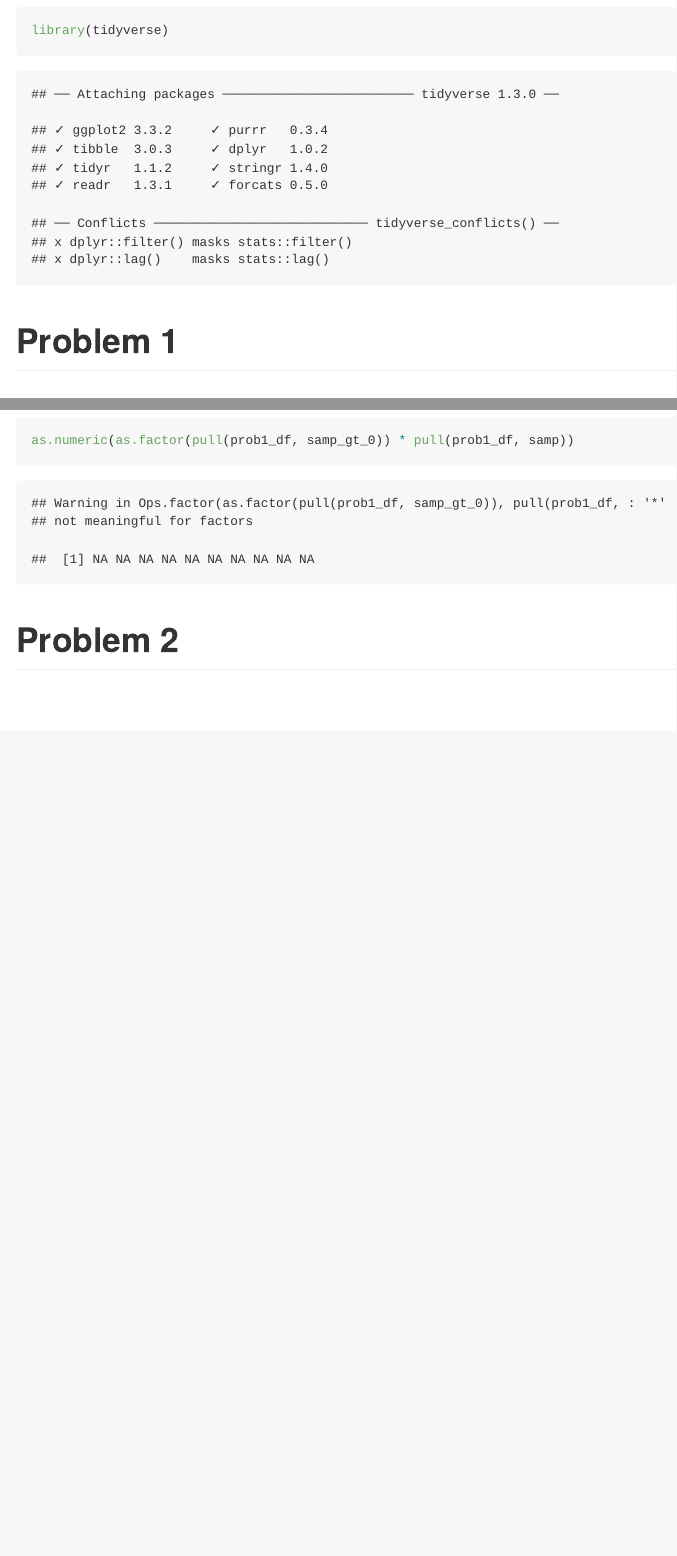
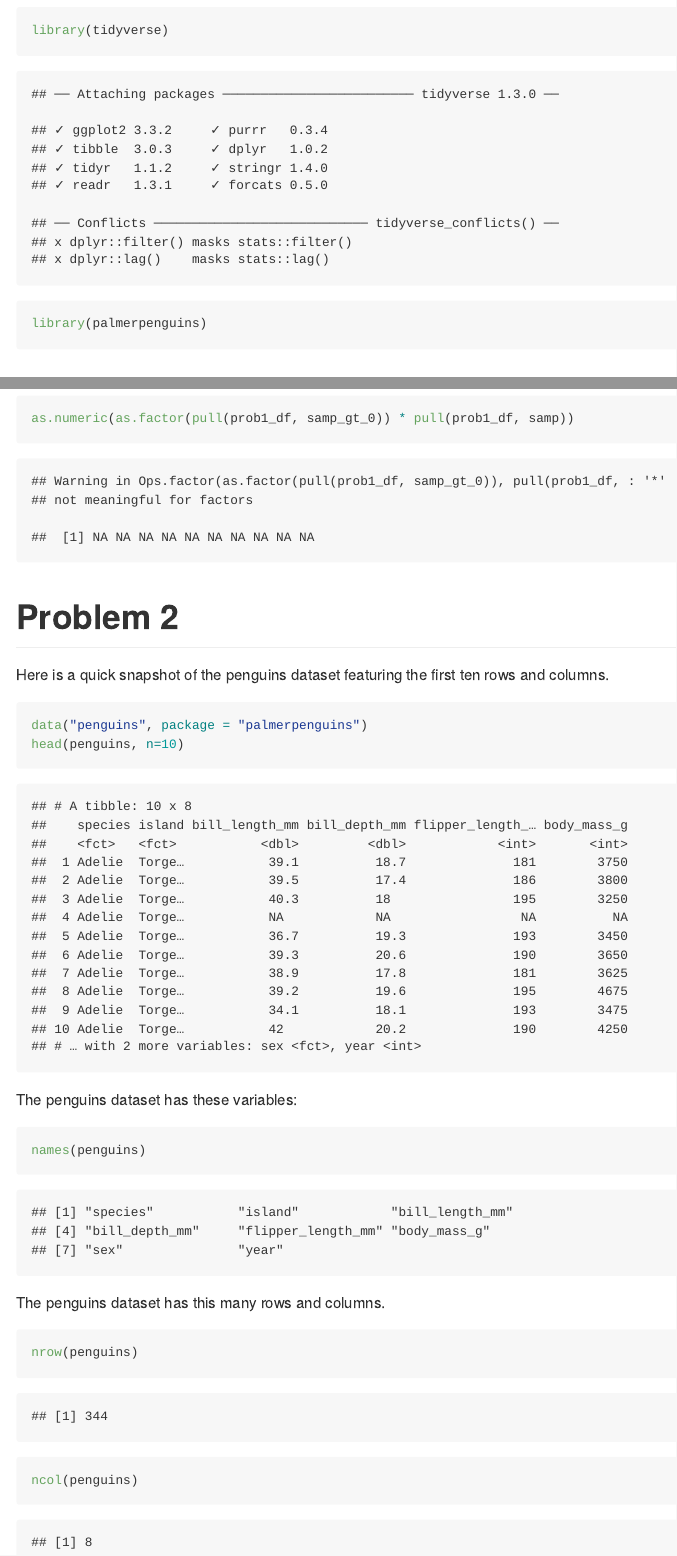
Before and after one commit to aabramov90/p8105_hw1_aa3832, an R Markdown document (template.Rmd): the page in a window 1100 px wide, from 180 px down, and a second part further down, joined at a grey line. The pictures show the output file template.md that the author committed with the source, drawn offline in the style of GitHub.

Commit message:
started problem 2, installed the penguins package and explored the dataset

````diff
--- a/template.Rmd
+++ b/template.Rmd
@@ -8,6 +8,7 @@ This is my solution to HW1!
 
 ```{r}
 library(tidyverse)
+library(palmerpenguins)
 ```
 
 # Problem 1
@@ -61,6 +62,20 @@ as.numeric(as.factor(pull(prob1_df, samp_gt_0)) * pull(prob1_df, samp))
 
 # Problem 2
 
+Here is a quick snapshot of the penguins dataset featuring the first ten rows and columns.
+
 ```{r}
+data("penguins", package = "palmerpenguins")
+head(penguins, n=10)
+```
 
+The penguins dataset has these variables:
+```{r}
+names(penguins)
 ```
+
+The penguins dataset has this many rows and columns.
+```{r}
+nrow(penguins)
+ncol(penguins)
+```
````
Also changed, not shown: template.md, template.Rmd (2 more changed lines).
